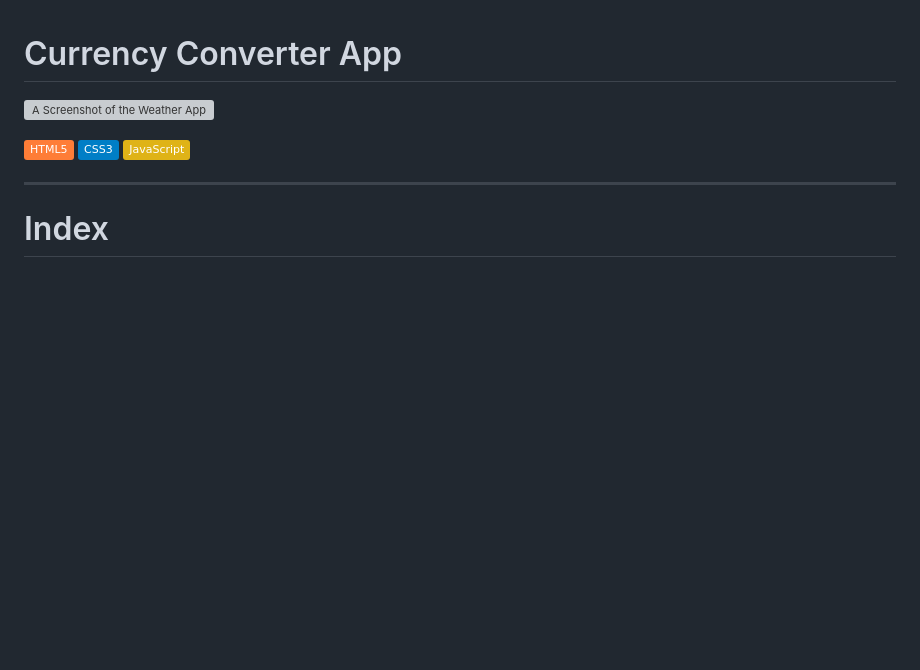
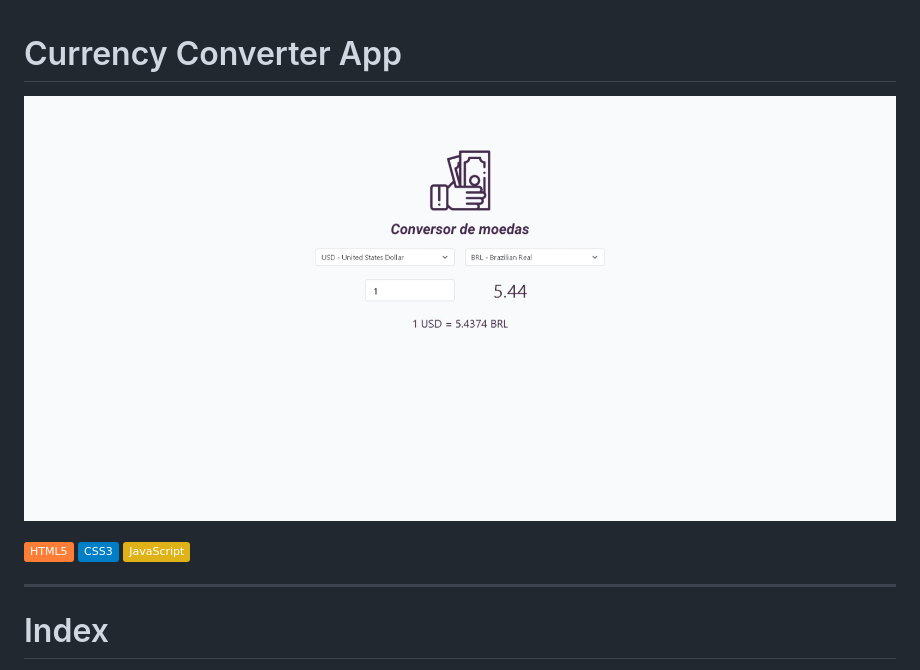
Before and after one commit to Hamiltonspjunior/currency-converter-app, a Markdown page: README.md, the part around the change printed below. Drawn GitHub-style; pictures changed too: src/preview.jpeg (added); badges without logos; blank space fills up the shorter version; grey boxes are pictures that could not be loaded.

Commit message:
Update README and small changes in the index.html and app.js

```diff
--- a/README.md
+++ b/README.md
@@ -1,6 +1,6 @@
 # Currency Converter App
 
-![A Screenshot of the Weather App](./src/#.jpeg)
+![A Screenshot of the Weather App](./src/preview.jpeg)
 
 <div style="text-align: center;">
 
```
Also changed, not shown: other parts of README.md (+1 -1 lines), 2 other files.
